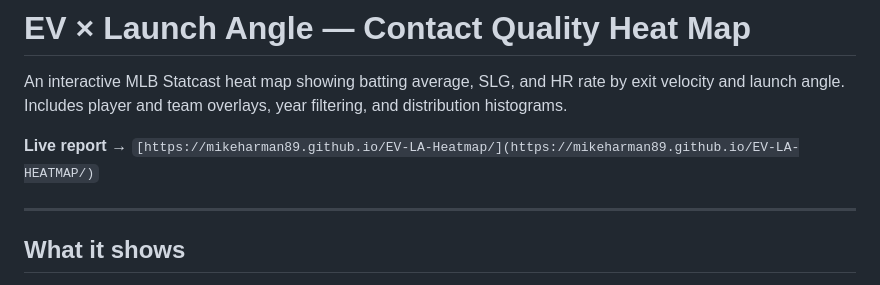
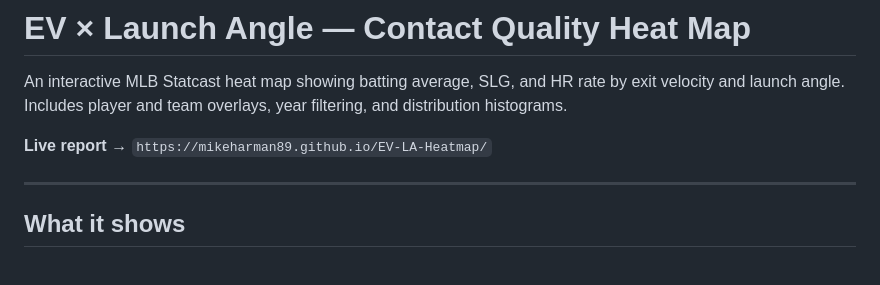
Before and after one commit to mikeharman89/EV-LA-HEATMAP, a Markdown page: README.md, the part around the change. Rendered like a GitHub page.

Commit message:
Fix link formatting in README.md

```diff
--- a/README.md
+++ b/README.md
@@ -2,7 +2,7 @@
 
 An interactive MLB Statcast heat map showing batting average, SLG, and HR rate by exit velocity and launch angle. Includes player and team overlays, year filtering, and distribution histograms.
 
-**Live report →** `[https://mikeharman89.github.io/EV-LA-Heatmap/](https://mikeharman89.github.io/EV-LA-HEATMAP/)`
+**Live report →** `https://mikeharman89.github.io/EV-LA-Heatmap/`
 
 ---
 
```
